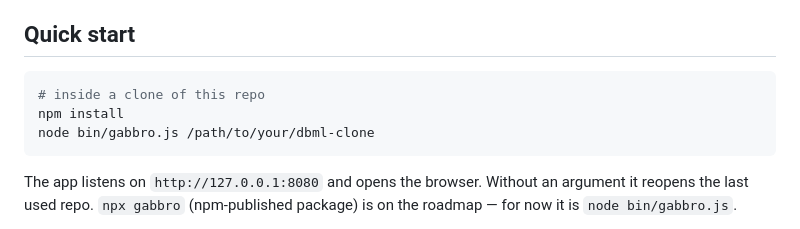
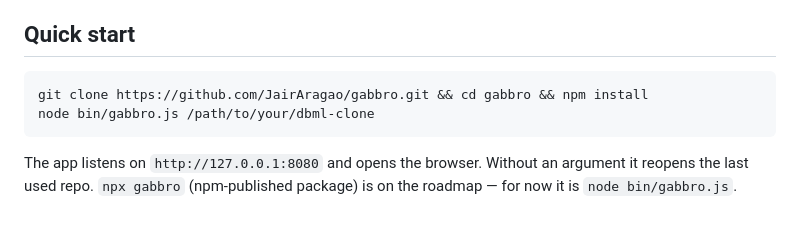
Before and after one commit to JairAragao/gabbro, a Markdown page: README.en.md, the part around the change. Drawn GitHub-style.

Commit message:
docs: quick start with clone URL

````diff
--- a/README.en.md
+++ b/README.en.md
@@ -25,8 +25,7 @@ its own. No database, no build step, one dependency (express).
 ## Quick start
 
 ```bash
-# inside a clone of this repo
-npm install
+git clone https://github.com/JairAragao/gabbro.git && cd gabbro && npm install
 node bin/gabbro.js /path/to/your/dbml-clone
 ```
 
````
Also changed, not shown: README.md (+1 -2 lines).
